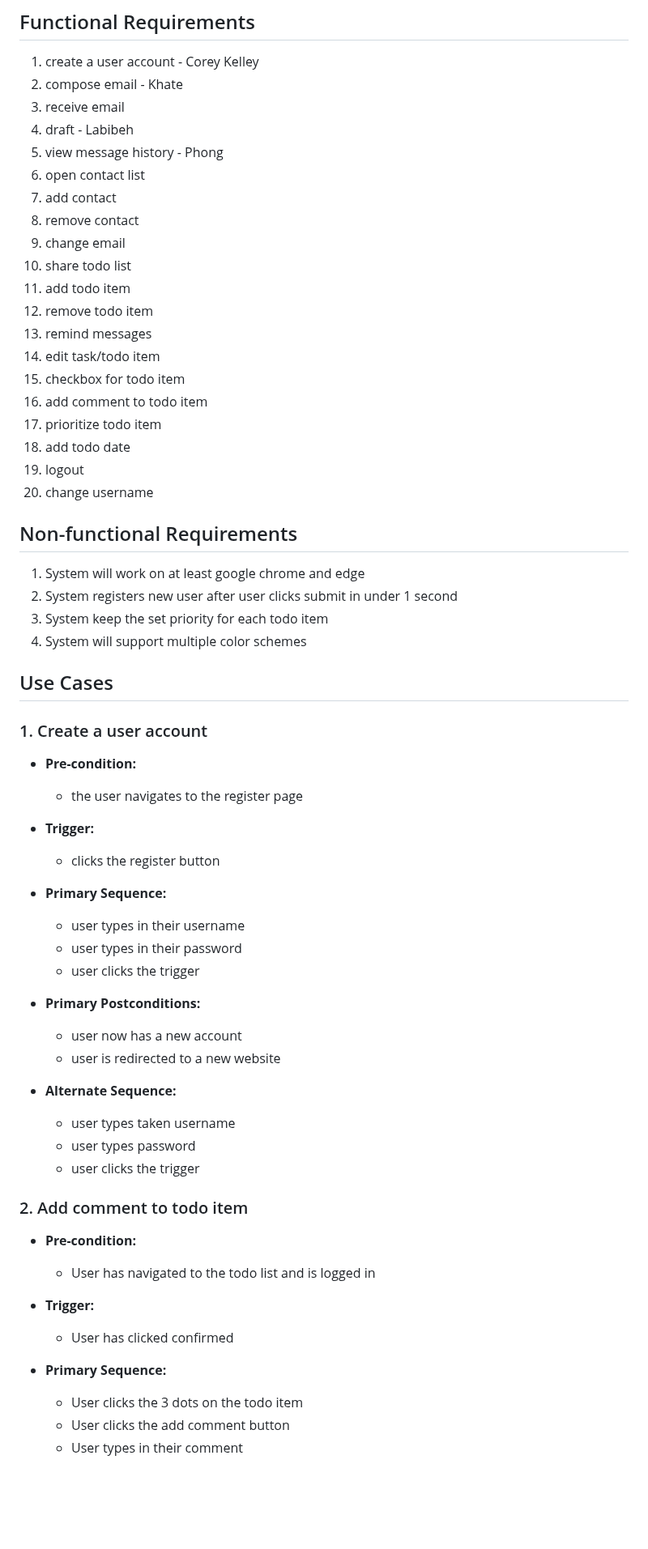
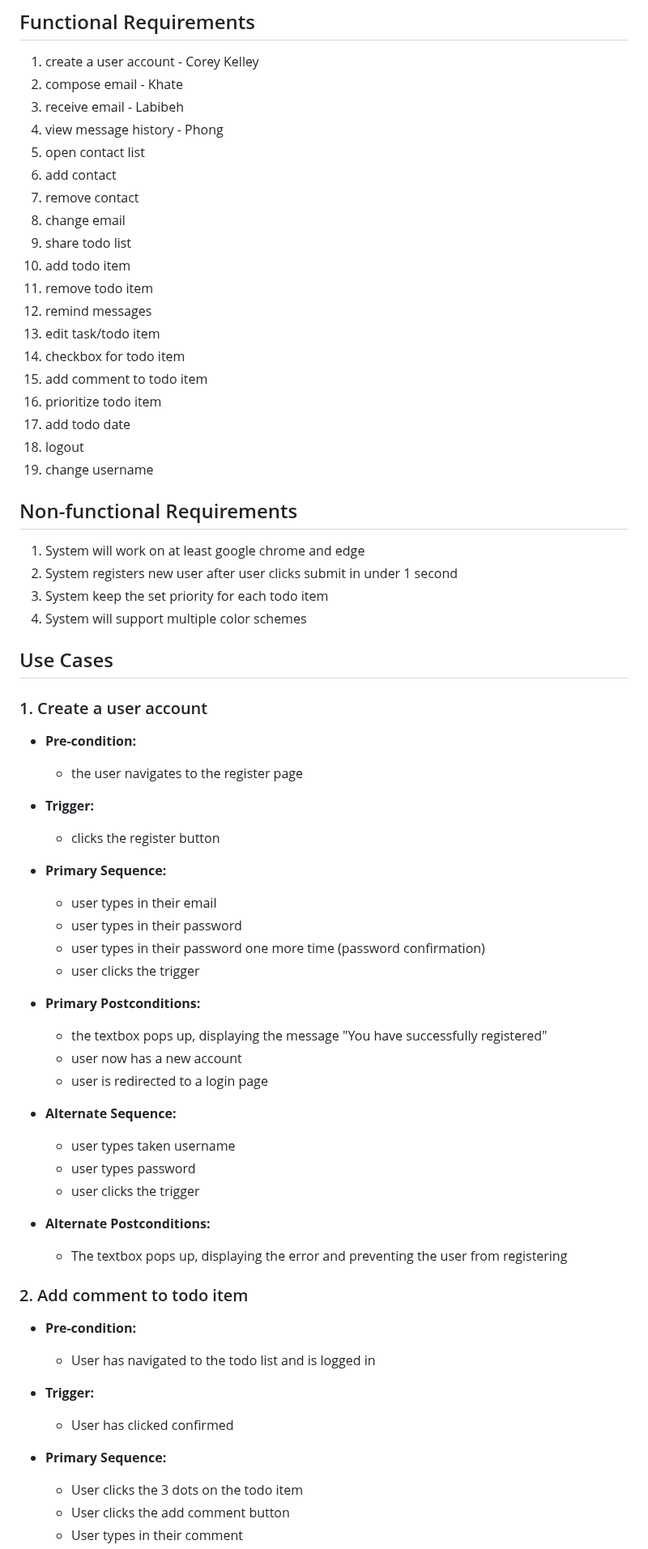
Before and after one commit to Coreyboy1820/CMPE131-Project, a Markdown page: requirements.md, the part around one of its changes. Shown at 81% size. Rendered like a GitHub page; blank space fills up the shorter version.

Commit message:
:memo: modified uses cases and functional requirement in requirement.md

```diff
--- a/requirements.md
+++ b/requirements.md
@@ -1,25 +1,24 @@
 ## Functional Requirements
 
 1. create a user account - Corey Kelley
-2. compose email         - Khate
-3. receive email
-4. draft                 - Labibeh
-5. view message history  - Phong
-6. open contact list
-7. add contact
-8. remove contact
-9. change email
-10. share todo list
-11. add todo item
-12. remove todo item
-13. remind messages
-14. edit task/todo item
-15. checkbox for todo item
-16. add comment to todo item
-17. prioritize todo item
-18. add todo date
-19. logout
-20. change username
+2. compose email - Khate
+3. receive email - Labibeh
+4. view message history - Phong
+5. open contact list
+6. add contact
+7. remove contact
+8. change email
+9. share todo list
+10. add todo item
+11. remove todo item
+12. remind messages
+13. edit task/todo item
+14. checkbox for todo item
+15. add comment to todo item
+16. prioritize todo item
+17. add todo date
+18. logout
+19. change username
 
 ## Non-functional Requirements
 
@@ -31,34 +30,49 @@
 ## Use Cases
 
 ### 1. Create a user account
+
 - **Pre-condition:**
+
   - the user navigates to the register page
 
 - **Trigger:**
+
   - clicks the register button
 
 - **Primary Sequence:**
-  - user types in their username
+
+  - user types in their email
   - user types in their password
+  - user types in their password one more time (password confirmation)
   - user clicks the trigger
 
 - **Primary Postconditions:**
+
+  - the textbox pops up, displaying the message "You have successfully registered"
   - user now has a new account
-  - user is redirected to a new website
+  - user is redirected to a login page
 
 - **Alternate Sequence:**
+
   - user types taken username
   - user types password
   - user clicks the trigger
 
+- **Alternate Postconditions:**
+  - The textbox pops up, displaying the error and preventing the user from registering
+
 ### 2. Add comment to todo item
+
 - **Pre-condition:**
+
   - User has navigated to the todo list and is logged in
 
 - **Trigger:**
+
   - User has clicked confirmed
 
 - **Primary Sequence:**
+
   - User clicks the 3 dots on the todo item
   - User clicks the add comment button
   - User types in their comment
```
Also changed, not shown: other parts of requirements.md (+46 -36 lines).
